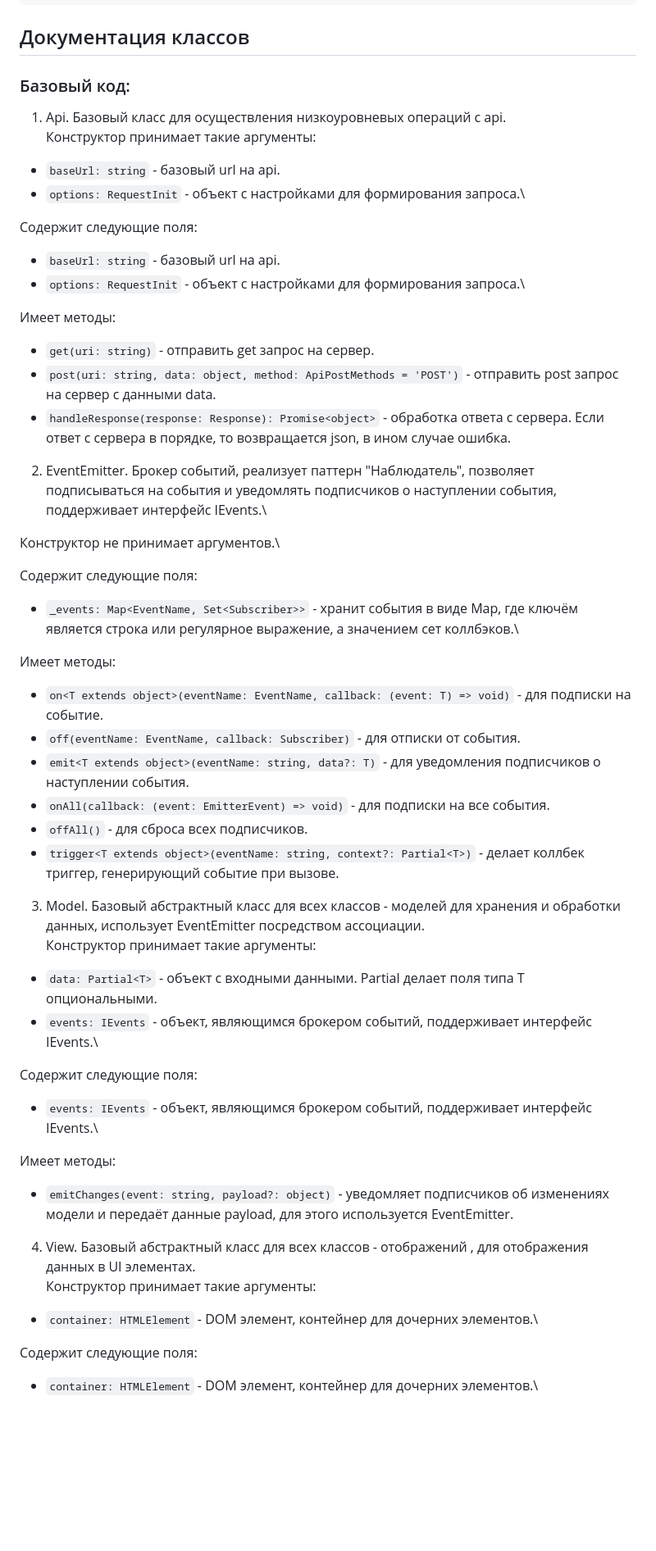
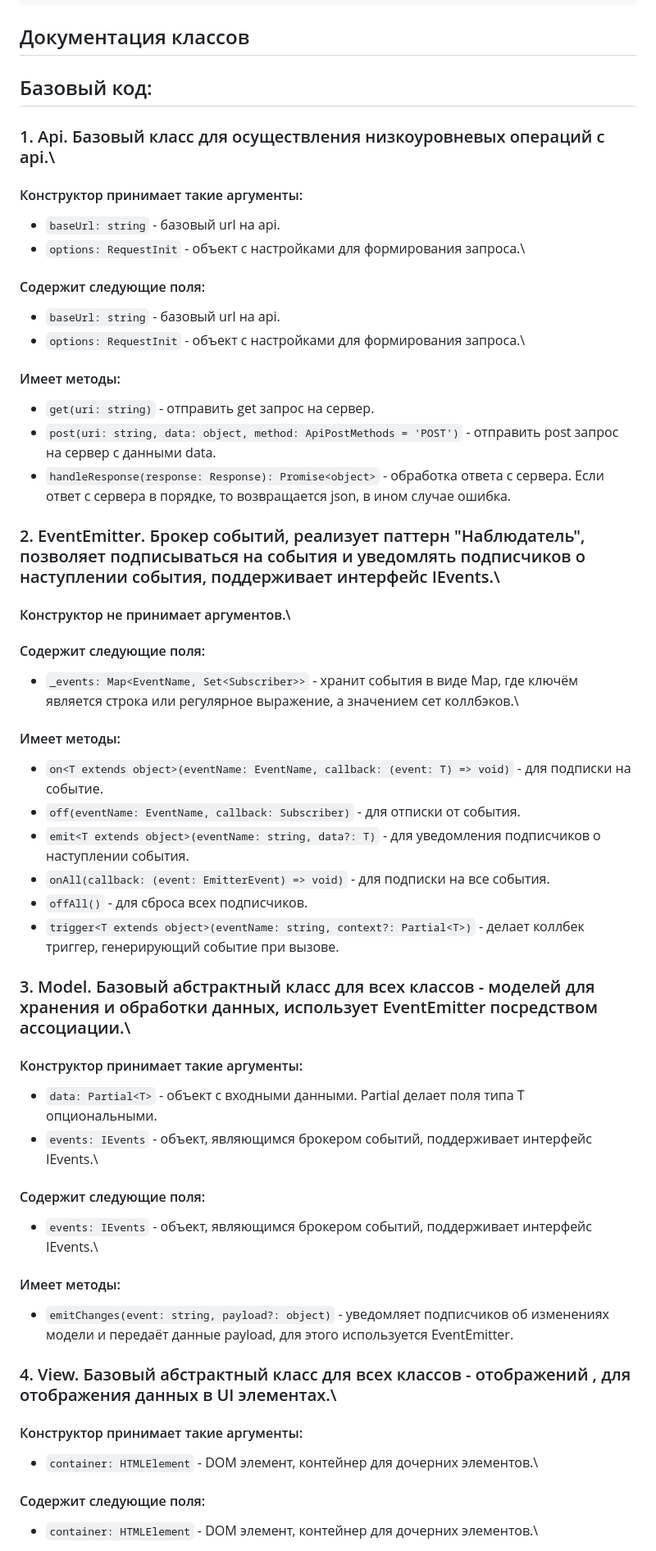
Before and after one commit to Avatarius/web-larek-frontend, a Markdown page: README.md, the part around the change printed below. Shown: that part at 82% size. GitHub-like rendering; blank space fills up the shorter version.

```diff
--- a/README.md
+++ b/README.md
@@ -44,30 +44,29 @@ yarn build
 
 ## Документация классов
 
-### Базовый код:
+## Базовый код:
 
-1. Api. Базовый класс для осуществления низкоуровневых операций с api.\
-Конструктор принимает такие аргументы:
+### 1. Api. Базовый класс для осуществления низкоуровневых операций с api.\
+#### Конструктор принимает такие аргументы:
 + `baseUrl: string` - базовый url на api.
 + `options: RequestInit` - объект с настройками для формирования запроса.\
 
-Содержит следующие поля:
+#### Содержит следующие поля:
 + `baseUrl: string` - базовый url на api.
 + `options: RequestInit` - объект с настройками для формирования запроса.\
 
-Имеет методы:
+#### Имеет методы:
 + `get(uri: string)` - отправить get запрос на сервер.
 + `post(uri: string, data: object, method: ApiPostMethods = 'POST')` - отправить post запрос на сервер с данными data.
 + `handleResponse(response: Response): Promise<object>` - обработка ответа с сервера. Если ответ с сервера в порядке, то возвращается json, в ином случае ошибка.
 
-2. EventEmitter. Брокер событий, реализует паттерн "Наблюдатель", позволяет подписываться на события и уведомлять подписчиков о наступлении события, поддерживает интерфейс IEvents.\
+### 2. EventEmitter. Брокер событий, реализует паттерн "Наблюдатель", позволяет подписываться на события и уведомлять подписчиков о наступлении события, поддерживает интерфейс IEvents.\
+#### Конструктор не принимает аргументов.\
 
-Конструктор не принимает аргументов.\
-
-Содержит следующие поля:
+#### Содержит следующие поля:
 + `_events: Map<EventName, Set<Subscriber>>` - хранит события в виде Map, где ключём является строка или регулярное выражение, а значением сет коллбэков.\
 
-Имеет методы:
+#### Имеет методы:
 + `on<T extends object>(eventName: EventName, callback: (event: T) => void)` - для подписки на событие.
 + `off(eventName: EventName, callback: Subscriber)` - для отписки от события.
 + `emit<T extends object>(eventName: string, data?: T)` - для уведомления подписчиков о наступлении события.
@@ -75,21 +74,21 @@ yarn build
 + `offAll()` - для сброса всех подписчиков.
 + `trigger<T extends object>(eventName: string, context?: Partial<T>)` - делает коллбек триггер, генерирующий событие при вызове.
 
-3. Model. Базовый абстрактный класс для всех классов - моделей для хранения и обработки данных, использует EventEmitter посредством ассоциации.\
-Конструктор принимает такие аргументы:
+### 3. Model. Базовый абстрактный класс для всех классов - моделей для хранения и обработки данных, использует EventEmitter посредством ассоциации.\
+#### Конструктор принимает такие аргументы:
 + `data: Partial<T>` - объект с входными данными. Partial делает поля типа T опциональными.
 + `events: IEvents` - объект, являющимся брокером событий, поддерживает интерфейс IEvents.\
 
-Содержит следующие поля:
+#### Содержит следующие поля:
 + `events: IEvents` - объект, являющимся брокером событий, поддерживает интерфейс IEvents.\
 
-Имеет методы:
+#### Имеет методы:
 + `emitChanges(event: string, payload?: object)` - уведомляет подписчиков об изменениях модели и передаёт данные payload, для этого используется EventEmitter.
 
-4. View. Базовый абстрактный класс для всех классов - отображений , для отображения данных в UI элементах.\
-Конструктор принимает такие аргументы:
+### 4. View. Базовый абстрактный класс для всех классов - отображений , для отображения данных в UI элементах.\
+#### Конструктор принимает такие аргументы:
 + `container: HTMLElement` - DOM элемент, контейнер для дочерних элементов.\
 
-Содержит следующие поля:
+#### Содержит следующие поля:
 + `container: HTMLElement` - DOM элемент, контейнер для дочерних элементов.\
 
```
Also changed, not shown: other parts of README.md (+68 -70 lines).
